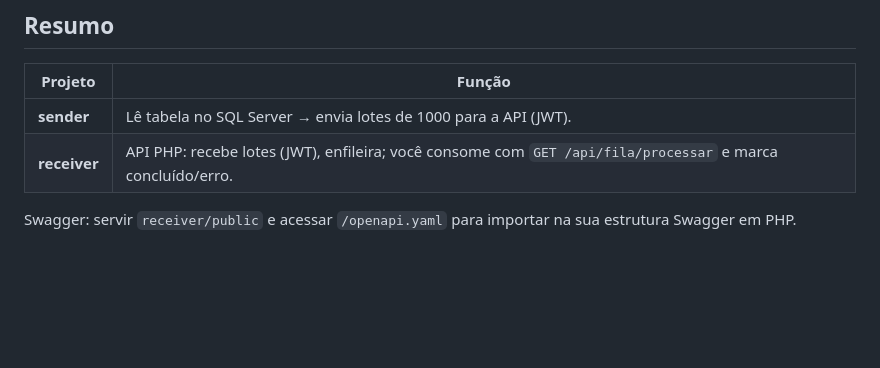
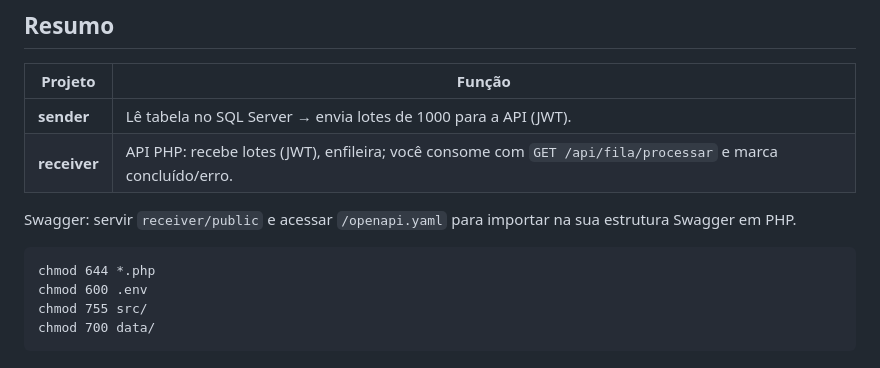
Before and after one commit to marlosmadureira/SSPSangueSuga, a Markdown page: README.md, the part around the change. Drawn GitHub-style; blank space fills up the shorter version.

Commit message:
Segurança PHP

````diff
--- a/README.md
+++ b/README.md
@@ -146,3 +146,10 @@ Use o mesmo **JWT_SECRET** no `.env` do receiver. Copie o token gerado para `API
 | **receiver**| API PHP: recebe lotes (JWT), enfileira; você consome com `GET /api/fila/processar` e marca concluído/erro. |
 
 Swagger: servir `receiver/public` e acessar `/openapi.yaml` para importar na sua estrutura Swagger em PHP.
+
+```
+chmod 644 *.php
+chmod 600 .env
+chmod 755 src/
+chmod 700 data/
+```
````
